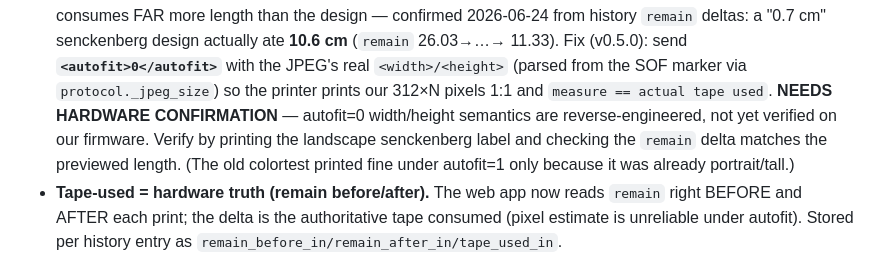
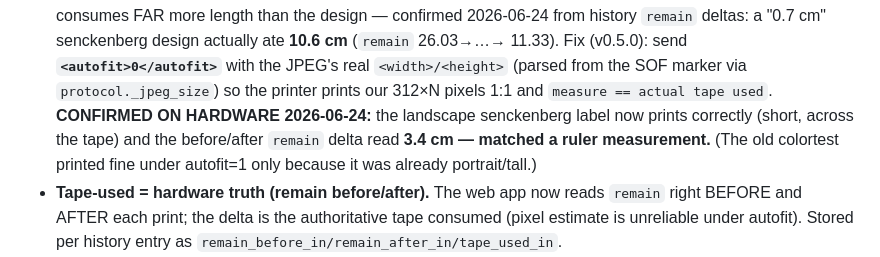
Before and after one commit to MikeWise2718/labeler-vc500w, a Markdown page: CLAUDE.md, the part around the change. Drawn GitHub-style.

Commit message:
Mark autofit=0 fix confirmed on hardware
Landscape senckenberg label printed correctly; before/after remain delta = 3.4 cm,
matched a ruler measurement. Removes the "needs hardware confirmation" caveat.

Co-Authored-By: Claude Opus 4.8 <noreply@anthropic.com>

```diff
--- a/CLAUDE.md
+++ b/CLAUDE.md
@@ -71,10 +71,10 @@ protocol breakdown and citations.
   history `remain` deltas: a "0.7 cm" senckenberg design actually ate **10.6 cm** (`remain` 26.03→…→
   11.33). Fix (v0.5.0): send **`<autofit>0</autofit>`** with the JPEG's real `<width>/<height>`
   (parsed from the SOF marker via `protocol._jpeg_size`) so the printer prints our 312×N pixels 1:1
-  and `measure == actual tape used`. **NEEDS HARDWARE CONFIRMATION** — autofit=0 width/height
-  semantics are reverse-engineered, not yet verified on our firmware. Verify by printing the landscape
-  senckenberg label and checking the `remain` delta matches the previewed length. (The old colortest
-  printed fine under autofit=1 only because it was already portrait/tall.)
+  and `measure == actual tape used`. **CONFIRMED ON HARDWARE 2026-06-24:** the landscape senckenberg
+  label now prints correctly (short, across the tape) and the before/after `remain` delta read **3.4
+  cm — matched a ruler measurement.** (The old colortest printed fine under autofit=1 only because it
+  was already portrait/tall.)
 - **Tape-used = hardware truth (remain before/after).** The web app now reads `remain` right BEFORE
   and AFTER each print; the delta is the authoritative tape consumed (pixel estimate is unreliable
   under autofit). Stored per history entry as `remain_before_in/remain_after_in/tape_used_in`.
```
